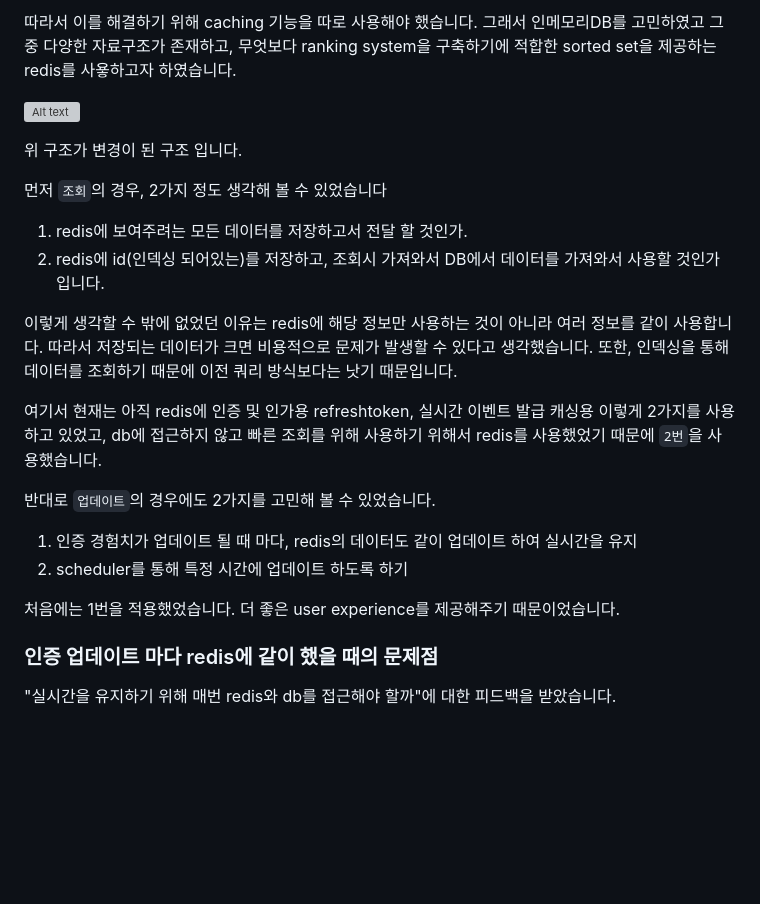
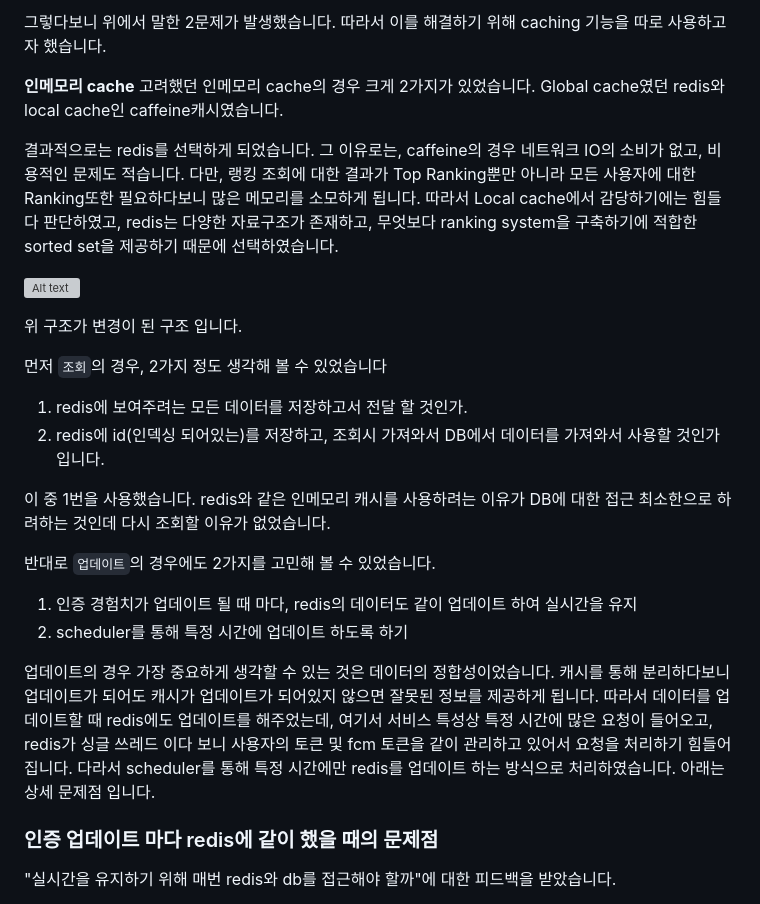
Before and after one commit to team-moabam/team-moabam.github.io, a Markdown page: content/ranking-system/index.md, the part around one of its changes. Rendered like a GitHub page; blank space fills up the shorter version; grey boxes are pictures that could not be loaded.

```diff
--- a/content/ranking-system/index.md
+++ b/content/ranking-system/index.md
@@ -83,6 +83,15 @@ LIMIT 10
 
-따라서 이를 해결하기 위해 caching 기능을 따로 사용해야 했습니다.
-그래서 인메모리DB를 고민하였고 그 중 다양한 자료구조가 존재하고, 무엇보다 ranking system을 구축하기에 적합한 sorted set을 제공하는 redis를 사욯하고자 하였습니다.
+그렇다보니 위에서 말한 2문제가 발생했습니다.
+따라서 이를 해결하기 위해 caching 기능을 따로 사용하고자 했습니다.
+
+**인메모리 cache**
+고려했던 인메모리 cache의 경우 크게 2가지가 있었습니다.
+Global cache였던 redis와 local cache인 caffeine캐시였습니다.
+
+결과적으로는 redis를 선택하게 되었습니다.
+그 이유로는, caffeine의 경우 네트워크 IO의 소비가 없고, 비용적인 문제도 적습니다. 다만, 랭킹 조회에 대한 결과가
+Top Ranking뿐만 아니라 모든 사용자에 대한 Ranking또한 필요하다보니 많은 메모리를 소모하게 됩니다.
+따라서 Local cache에서 감당하기에는 힘들다 판단하였고, redis는 다양한 자료구조가 존재하고, 무엇보다 ranking system을 구축하기에 적합한 sorted set을 제공하기 때문에 선택하였습니다.
 
 
 ![Alt text](redis.png)
@@ -93,17 +102,15 @@ LIMIT 10
 1. redis에 보여주려는 모든 데이터를 저장하고서 전달 할 것인가.
 2. redis에 id(인덱싱 되어있는)를 저장하고, 조회시 가져와서 DB에서 데이터를 가져와서 사용할 것인가 입니다.
 
-이렇게 생각할 수 밖에 없었던 이유는 redis에 해당 정보만 사용하는 것이 아니라 여러 정보를 같이 사용합니다. 따라서 저장되는 데이터가 크면 비용적으로 문제가 발생할 수 있다고 생각했습니다.
-또한, 인덱싱을 통해 데이터를 조회하기 때문에 이전 쿼리 방식보다는 낫기 때문입니다.
-
-여기서 현재는 아직 redis에 인증 및 인가용 refreshtoken, 실시간 이벤트 발급 캐싱용 이렇게 2가지를 사용하고 있었고, db에 접근하지 않고 빠른 조회를 위해 사용하기 위해서 redis를 사용했었기 때문에 `2번`을 사용했습니다.
-
+이 중 1번을 사용했습니다. redis와 같은 인메모리 캐시를 사용하려는 이유가 DB에 대한 접근 최소한으로 하려하는 것인데 다시 조회할 이유가 없었습니다.
 
 반대로 `업데이트`의 경우에도 2가지를 고민해 볼 수 있었습니다.
 1. 인증 경험치가 업데이트 될 때 마다, redis의 데이터도 같이 업데이트 하여 실시간을 유지
 2. scheduler를 통해 특정 시간에 업데이트 하도록 하기
 
-처음에는 1번을 적용했었습니다. 더 좋은 user experience를 제공해주기 때문이었습니다.
+업데이트의 경우 가장 중요하게 생각할 수 있는 것은 데이터의 정합성이었습니다. 캐시를 통해 분리하다보니 업데이트가 되어도 캐시가 업데이트가 되어있지 않으면 잘못된 정보를 제공하게 됩니다.
+따라서 데이터를 업데이트할 때 redis에도 업데이트를 해주었는데, 여기서 서비스 특성상 특정 시간에 많은 요청이 들어오고, redis가 싱글 쓰레드 이다 보니 사용자의 토큰 및 fcm 토큰을 같이 관리하고 있어서 요청을 처리하기 힘들어 집니다. 다라서 scheduler를 통해 특정 시간에만 redis를 업데이트 하는 방식으로 처리하였습니다.
+아래는 상세 문제점 입니다.
 
 ### 인증 업데이트 마다 redis에 같이 했을 때의 문제점
 "실시간을 유지하기 위해 매번 redis와 db를 접근해야 할까"에 대한 피드백을 받았습니다.
```
Also changed, not shown: other parts of content/ranking-system/index.md (+21 -21 lines), content/security-test/index.md (added, +188 -0 lines).
